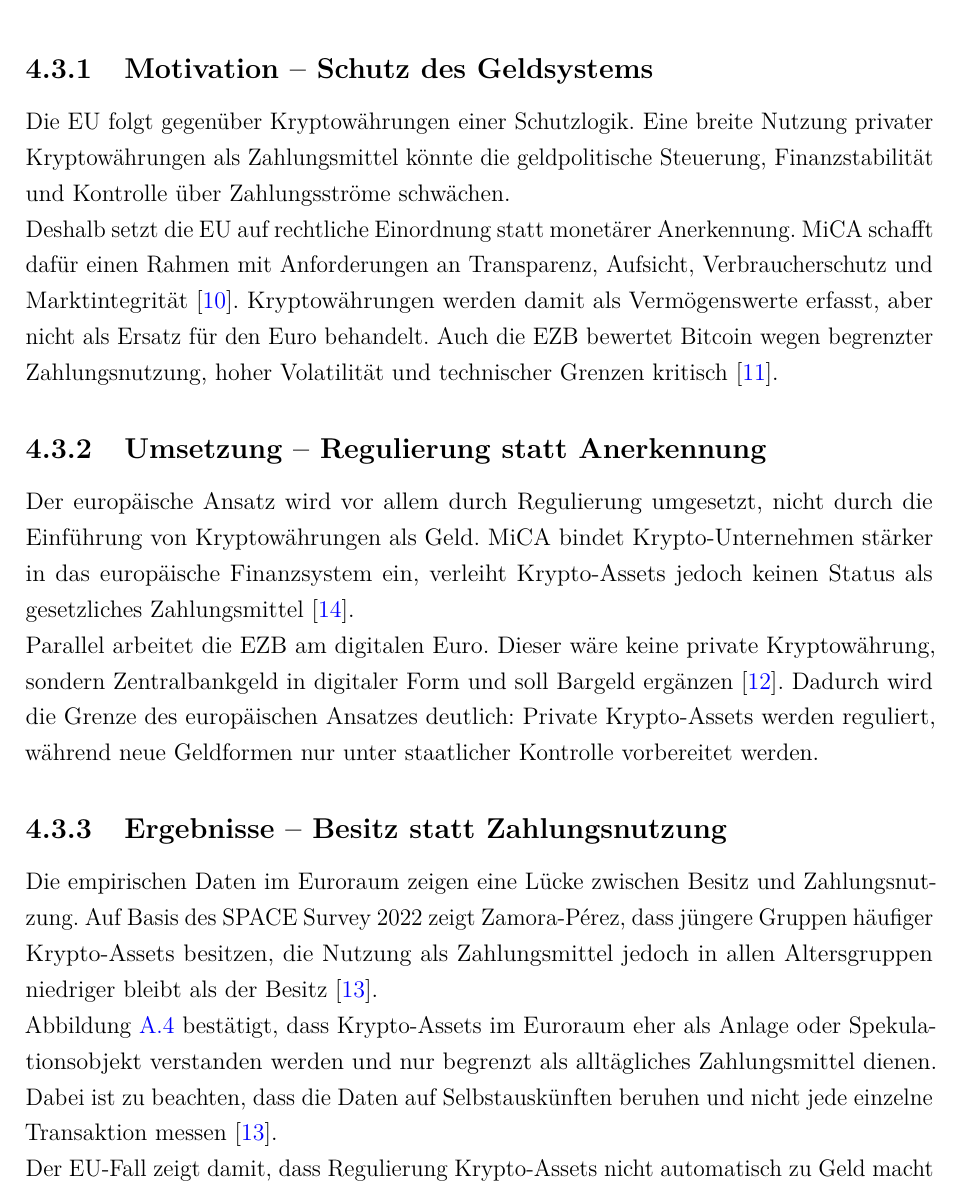
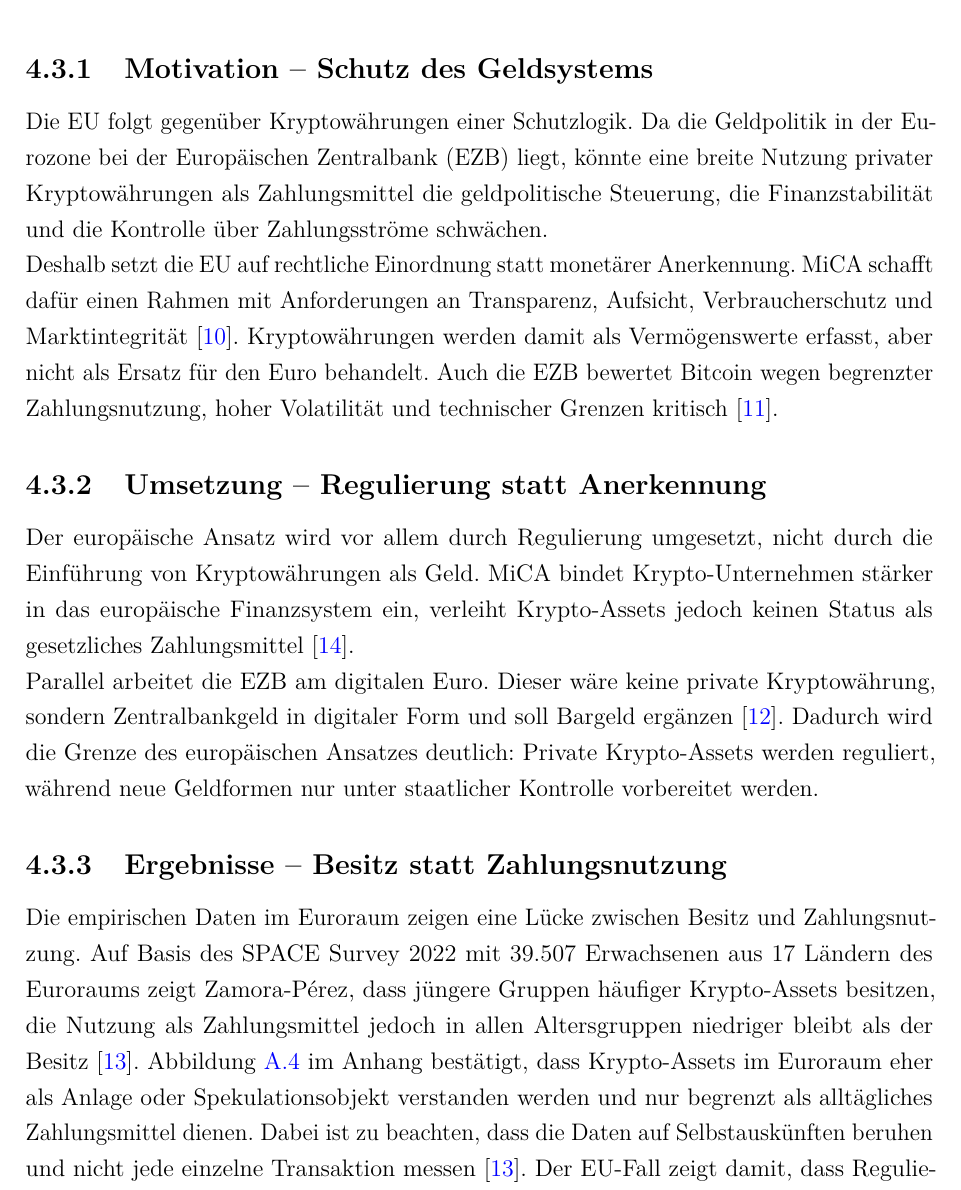
Before and after one commit to tashbaevb/Krypto_IG, a LaTeX document (00_Dokumentation.tex, which reads 04_Kern-Recherche.tex): part of page 11 of 18, cut so that both start at the same text. Compiled offline with pdfLaTeX.

Commit message:
EU changes to the details

```diff
--- a/04_Kern-Recherche.tex
+++ b/04_Kern-Recherche.tex
@@ -47,7 +47,7 @@ Die Europäische Union (EU) erkennt private Krypto-Assets nicht als gesetzliches
 
 \subsection{Motivation -- Schutz des Geldsystems}
 
-Die EU folgt gegenüber Kryptowährungen einer Schutzlogik. Eine breite Nutzung privater Kryptowährungen als Zahlungsmittel könnte die geldpolitische Steuerung, Finanzstabilität und Kontrolle über Zahlungsströme schwächen.
+Die EU folgt gegenüber Kryptowährungen einer Schutzlogik. Da die Geldpolitik in der Eurozone bei der Europäischen Zentralbank (EZB) liegt, könnte eine breite Nutzung privater Kryptowährungen als Zahlungsmittel die geldpolitische Steuerung, die Finanzstabilität und die Kontrolle über Zahlungsströme schwächen.
 
 Deshalb setzt die EU auf rechtliche Einordnung statt monetärer Anerkennung. MiCA schafft dafür einen Rahmen mit Anforderungen an Transparenz, Aufsicht, Verbraucherschutz und Marktintegrität~\cite{MiCA2023}. Kryptowährungen werden damit als Vermögenswerte erfasst, aber nicht als Ersatz für den Euro behandelt. Auch die EZB bewertet Bitcoin wegen begrenzter Zahlungsnutzung, hoher Volatilität und technischer Grenzen kritisch~\cite{Bindseil2024}.
 
@@ -59,10 +59,7 @@ Parallel arbeitet die EZB am digitalen Euro. Dieser wäre keine private Kryptow
 
 \subsection{Ergebnisse -- Besitz statt Zahlungsnutzung}
 
-Die empirischen Daten im Euroraum zeigen eine Lücke zwischen Besitz und Zahlungsnutzung. Auf Basis des SPACE Survey 2022 zeigt Zamora-Pérez, dass jüngere Gruppen häufiger Krypto-Assets besitzen, die Nutzung als Zahlungsmittel jedoch in allen Altersgruppen niedriger bleibt als der Besitz~\cite{Zamora2026}.
-
-Abbildung~\ref{fig:krypto-besitz-zahlung-eu} bestätigt, dass Krypto-Assets im Euroraum eher als Anlage oder Spekulationsobjekt verstanden werden und nur begrenzt als alltägliches Zahlungsmittel dienen. Dabei ist zu beachten, dass die Daten auf Selbstauskünften beruhen und nicht jede einzelne Transaktion messen~\cite{Zamora2026}.
-
-Der EU-Fall zeigt damit, dass Regulierung Krypto-Assets nicht automatisch zu Geld macht und das Vertrauen der Nutzer für alltägliche Zahlungen bisher nicht ausreicht.
+Die empirischen Daten im Euroraum zeigen eine Lücke zwischen Besitz und Zahlungsnutzung. Auf Basis des SPACE Survey 2022 mit 39.507 Erwachsenen aus 17 Ländern des Euroraums zeigt Zamora-Pérez, dass jüngere Gruppen häufiger Krypto-Assets besitzen, die Nutzung als Zahlungsmittel jedoch in allen Altersgruppen niedriger bleibt als der Besitz~\cite{Zamora2026}.
+Abbildung~\ref{fig:krypto-besitz-zahlung-eu} im Anhang bestätigt, dass Krypto-Assets im Euroraum eher als Anlage oder Spekulationsobjekt verstanden werden und nur begrenzt als alltägliches Zahlungsmittel dienen. Dabei ist zu beachten, dass die Daten auf Selbstauskünften beruhen und nicht jede einzelne Transaktion messen~\cite{Zamora2026}. Der EU-Fall zeigt damit, dass Regulierung Krypto-Assets nicht automatisch zu Geld macht und das Vertrauen der Nutzer für alltägliche Zahlungen bisher nicht ausreicht.
 
 \endinput
```
